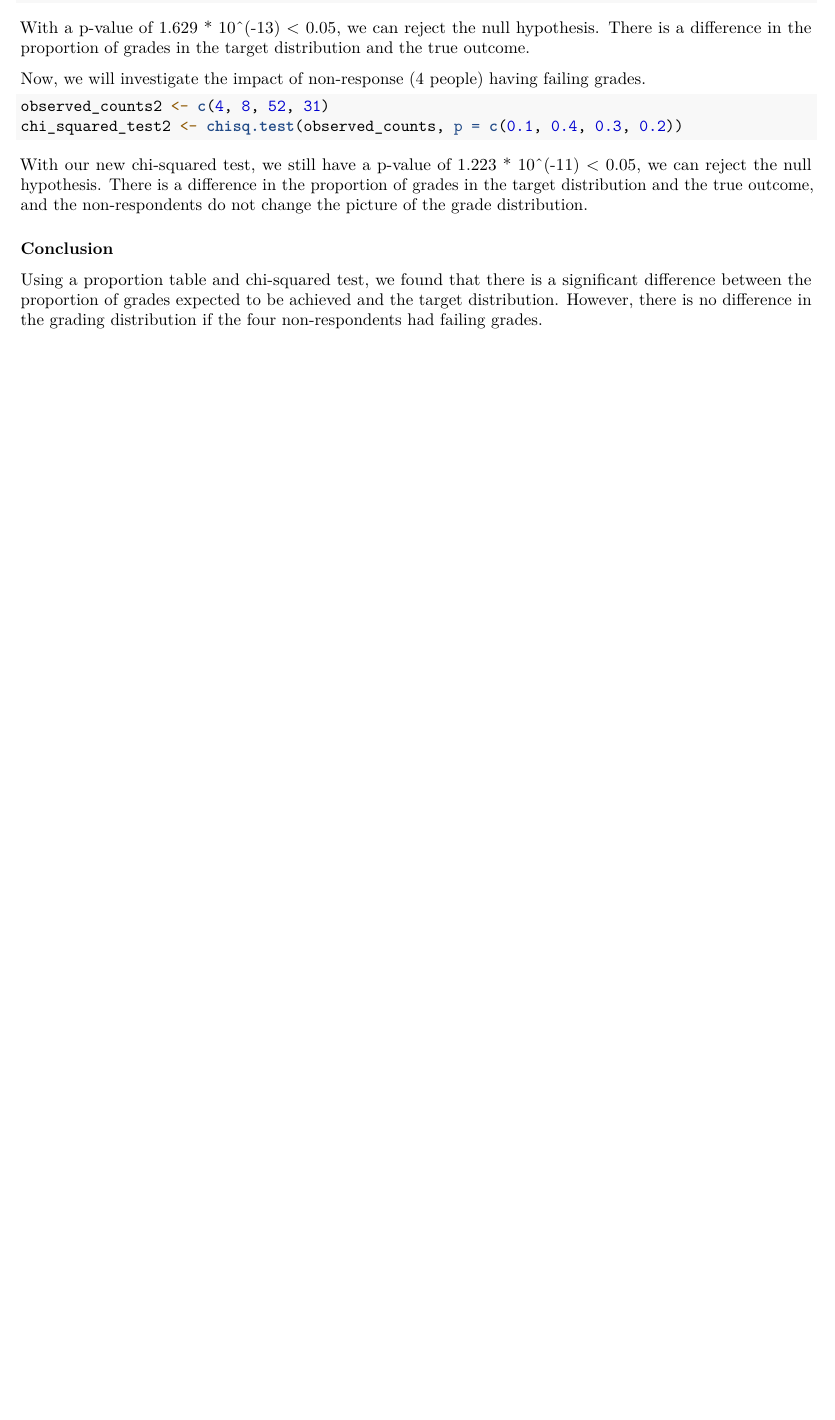
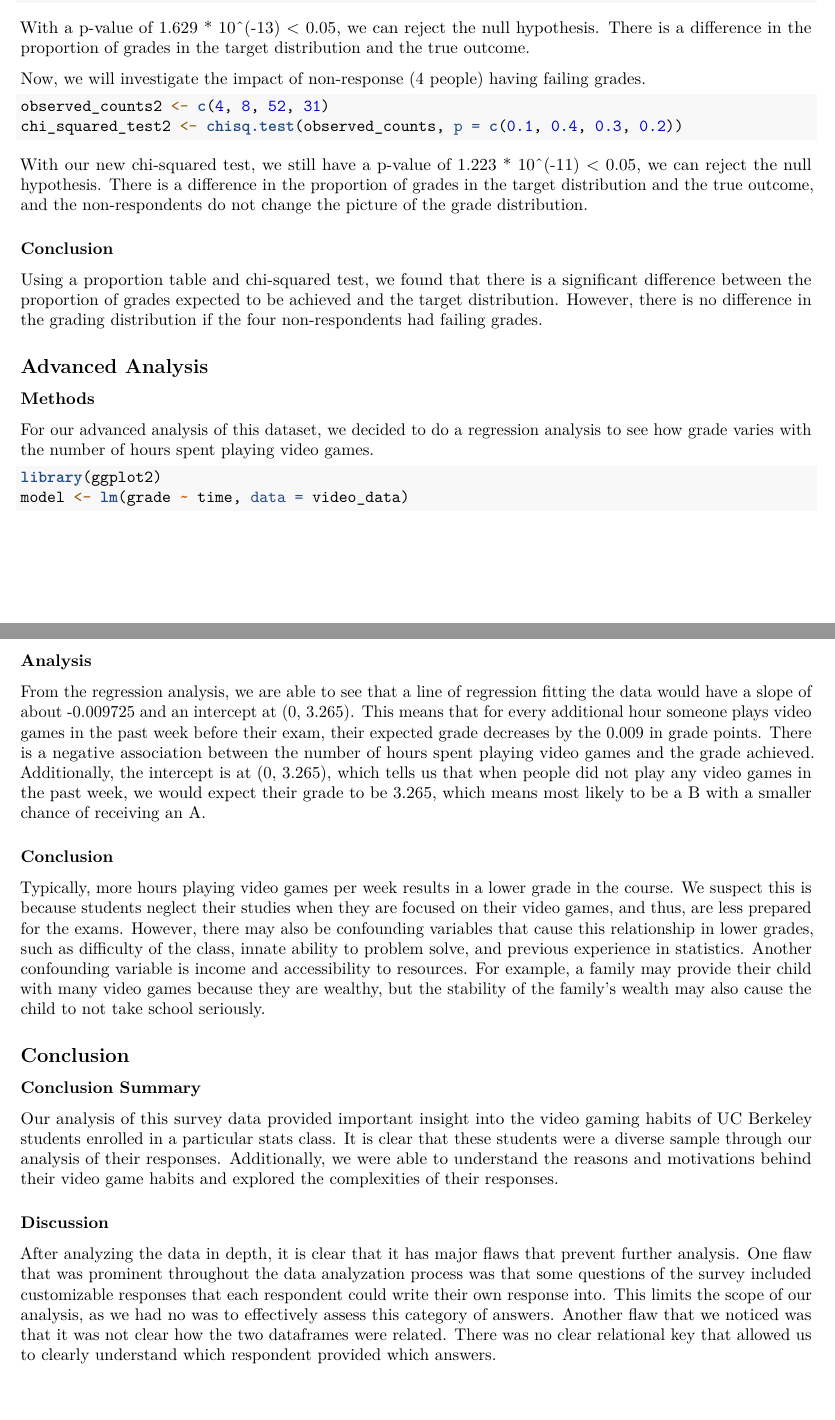
Before and after one commit to heiditam/dsc190_hw2, an R Markdown document (hw2.Rmd): part of page 20 of 20 before the commit and two parts of pages 20 and 21 of 21 after it, the two joined at a grey line, cut so that both start at the same text, the shorter picture padded with empty space. Rendered offline with R 4.5, knitr and Pandoc, then LaTeX, with nearby package versions.

Commit message:
final changes -- sun oct 27 11:26 pm

````diff
--- a/hw2.Rmd
+++ b/hw2.Rmd
@@ -4,5 +3,8 @@ author: Student 1 and Student 2
-output: pdf_document
+author: "Student 1 and Student 2"
 date: "2024-10-19"
+output:
+  word_document: default
+  pdf_document: default
 font: 12pt
 ---
 
@@ -532,3 +534,23 @@ With our new chi-squared test, we still have a p-value of 1.223 * 10^(-11) < 0.0
 
 ### Conclusion
 Using a proportion table and chi-squared test, we found that there is a significant difference between the proportion of grades expected to be achieved and the target distribution. However, there is no difference in the grading distribution if the four non-respondents had failing grades.
+
+## Advanced Analysis
+### Methods
+For our advanced analysis of this dataset, we decided to do a regression analysis to see how grade varies with the number of hours spent playing video games.
+```{r}
+library(ggplot2)
+model <- lm(grade ~ time, data = video_data)
+```
+### Analysis
+From the regression analysis, we are able to see that a line of regression fitting the data would have a slope of about -0.009725 and an intercept at (0, 3.265). This means that for every additional hour someone plays video games in the past week before their exam, their expected grade decreases by the 0.009 in grade points. There is a negative association between the number of hours spent playing video games and the grade achieved. Additionally, the intercept is at (0, 3.265), which tells us that when people did not play any video games in the past week, we would expect their grade to be 3.265, which means most likely to be a B with a smaller chance of receiving an A.
+
+### Conclusion
+Typically, more hours playing video games per week results in a lower grade in the course. We suspect this is because students neglect their studies when they are focused on their video games, and thus, are less prepared for the exams. However, there may also be confounding variables that cause this relationship in lower grades, such as difficulty of the class, innate ability to problem solve, and previous experience in statistics. Another confounding variable is income and accessibility to resources. For example, a family may provide their child with many video games because they are wealthy, but the stability of the family's wealth may also cause the child to not take school seriously.
+
+## Conclusion
+### Conclusion Summary
+Our analysis of this survey data provided important insight into the video gaming habits of UC Berkeley students enrolled in a particular stats class. It is clear that these students were a diverse sample through our analysis of their responses. Additionally, we were able to understand the reasons and motivations behind their video game habits and explored the complexities of their responses.
+
+### Discussion
+After analyzing the data in depth, it is clear that it has major flaws that prevent further analysis. One flaw that was prominent throughout the data analyzation process was that some questions of the survey included customizable responses that each respondent could write their own response into. This limits the scope of our analysis, as we had no was to effectively assess this category of answers. Another flaw that we noticed was that it was not clear how the two dataframes were related. There was no clear relational key that allowed us to clearly understand which respondent provided which answers.
````
Also changed, not shown: hw2.R (+4 -0 lines), hw2.pdf, hw2.Rmd (5 more changed lines), 2 other files.
